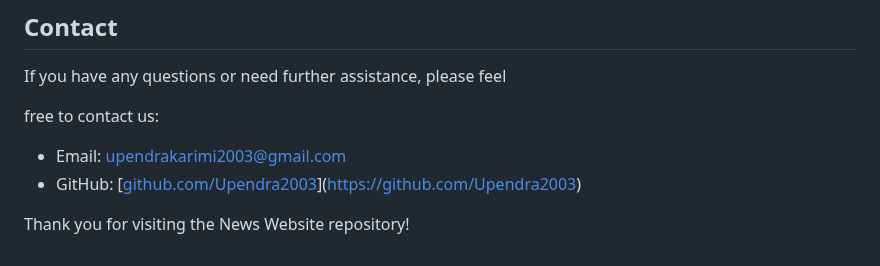
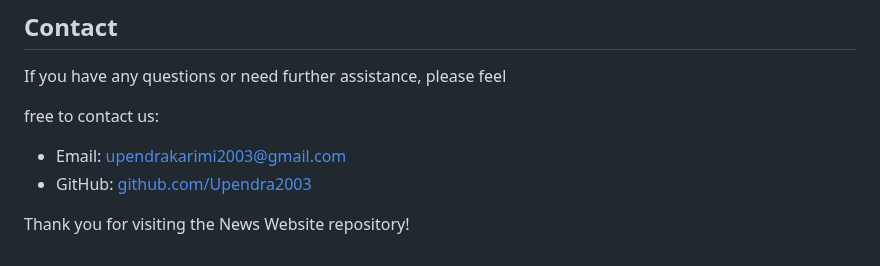
Before and after one commit to Upendra2003/FlaskApp, a Markdown page: README.md, the part around the change. GitHub-like rendering.

```diff
--- a/README.md
+++ b/README.md
@@ -66,6 +66,6 @@ If you have any questions or need further assistance, please feel
  free to contact us:
 
 - Email: [upendrakarimi2003@gmail.com](mailto:upendrakarimi2003@gmail.com)
-- GitHub: [[github.com/Upendra2003](https://github.com/Upendra2003)](https://github.com/Upendra2003)
+- GitHub: [github.com/Upendra2003](https://github.com/Upendra2003)
 
 Thank you for visiting the News Website repository!
```
